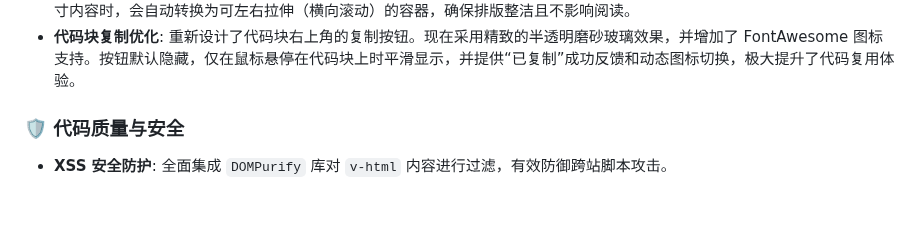
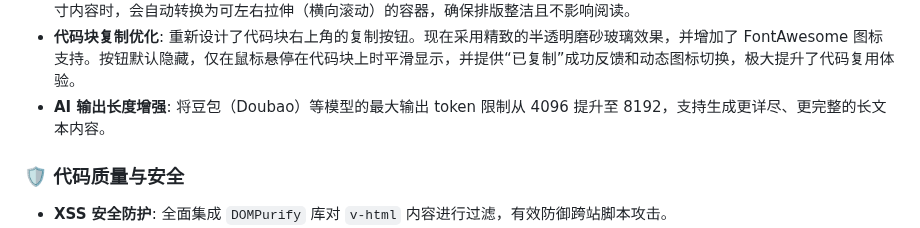
Before and after one commit to ChenfromChina123/new_pro, a Markdown page: README.md, the part around the change. Drawn GitHub-style; blank space fills up the shorter version.

Commit message:
同步 README.md：记录 AI 输出 token 限制提升

```diff
--- a/README.md
+++ b/README.md
@@ -46,6 +46,7 @@
 - **响应式字体**: 优化了聊天消息的字体大小和间距，提升长文本阅读体验。
 - **内容布局优化**: 聊天内容的宽度现在被限制为与输入框一致（max-width: 980px），并居中显示。当遇到代码块、表格等大尺寸内容时，会自动转换为可左右拉伸（横向滚动）的容器，确保排版整洁且不影响阅读。
 - **代码块复制优化**: 重新设计了代码块右上角的复制按钮。现在采用精致的半透明磨砂玻璃效果，并增加了 FontAwesome 图标支持。按钮默认隐藏，仅在鼠标悬停在代码块上时平滑显示，并提供“已复制”成功反馈和动态图标切换，极大提升了代码复用体验。
+- **AI 输出长度增强**: 将豆包（Doubao）等模型的最大输出 token 限制从 4096 提升至 8192，支持生成更详尽、更完整的长文本内容。
 
 ### 🛡️ 代码质量与安全
 - **XSS 安全防护**: 全面集成 `DOMPurify` 库对 `v-html` 内容进行过滤，有效防御跨站脚本攻击。
```
